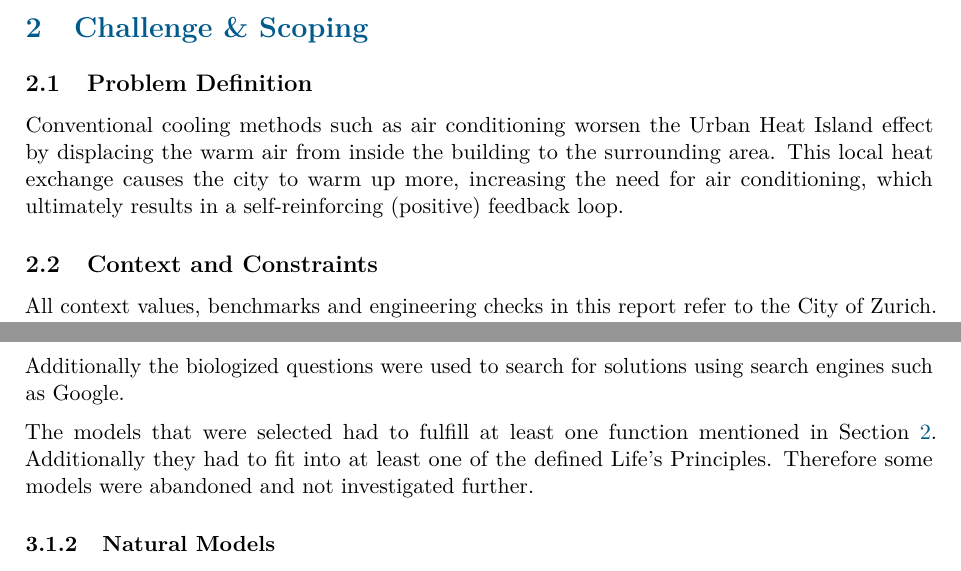
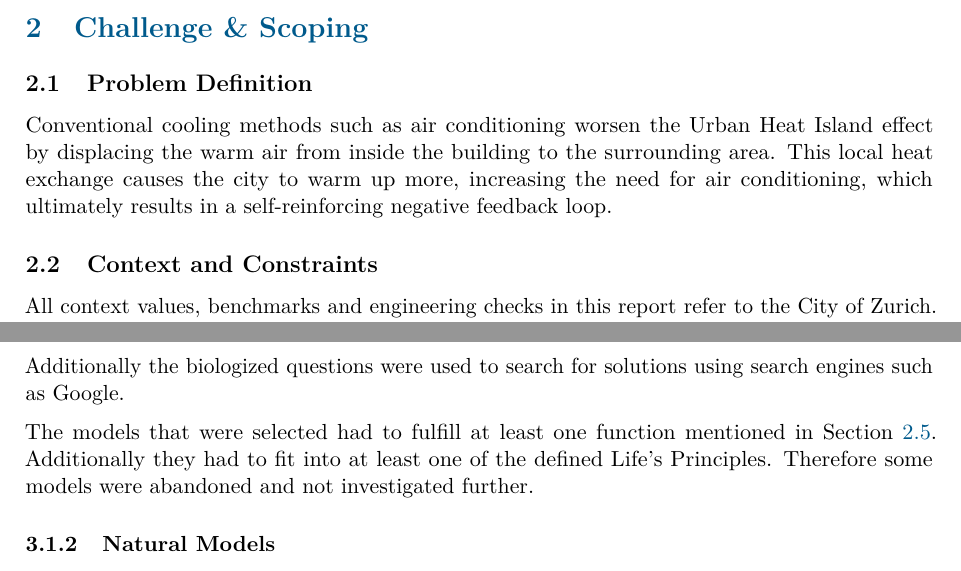
Before and after one commit to Maxlemore97/Urban-Heat-Islands-Cooling-the-City, a LaTeX document (Report_LaTeX/main.tex, which reads Report_LaTeX/sections/02_scoping.tex, Report_LaTeX/sections/03a_discovering.tex): two parts of pages 4 and 9 of 33, joined at a grey line, cut so that both start at the same text. Compiled offline with pdfLaTeX.

Commit message:
chore: minor changes

```diff
--- a/Report_LaTeX/sections/02_scoping.tex
+++ b/Report_LaTeX/sections/02_scoping.tex
@@ -10,7 +10,7 @@
 Conventional cooling methods such as air conditioning worsen the Urban Heat Island effect
 by displacing the warm air from inside the building to the surrounding area. This local
 heat exchange causes the city to warm up more, increasing the need for air conditioning,
-which ultimately results in a self-reinforcing (positive) feedback loop.
+which ultimately results in a self-reinforcing negative feedback loop.
 
 \subsection{Context and Constraints}
 \label{sec:context}
--- a/Report_LaTeX/sections/03a_discovering.tex
+++ b/Report_LaTeX/sections/03a_discovering.tex
@@ -18,7 +18,7 @@ Additionally the biologized questions were used to search for solutions using se
 engines such as Google.
 
 The models that were selected had to fulfill at least one function mentioned in
-Section~\ref{sec:scoping}. Additionally they had to fit into at least one of the defined
+Section~\ref{sec:functions}. Additionally they had to fit into at least one of the defined
 Life's Principles. Therefore some models were abandoned and not investigated further.
 
 \subsubsection{Natural Models}
```
